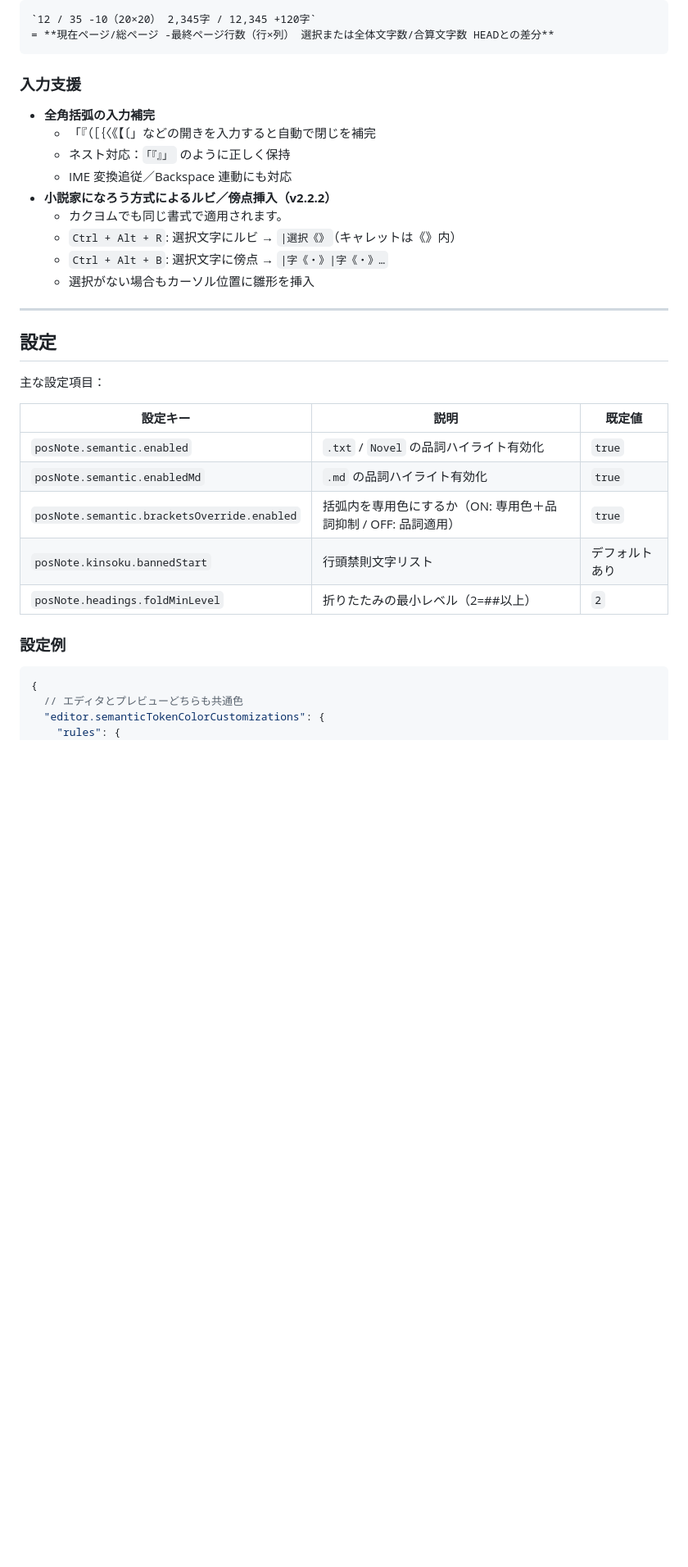
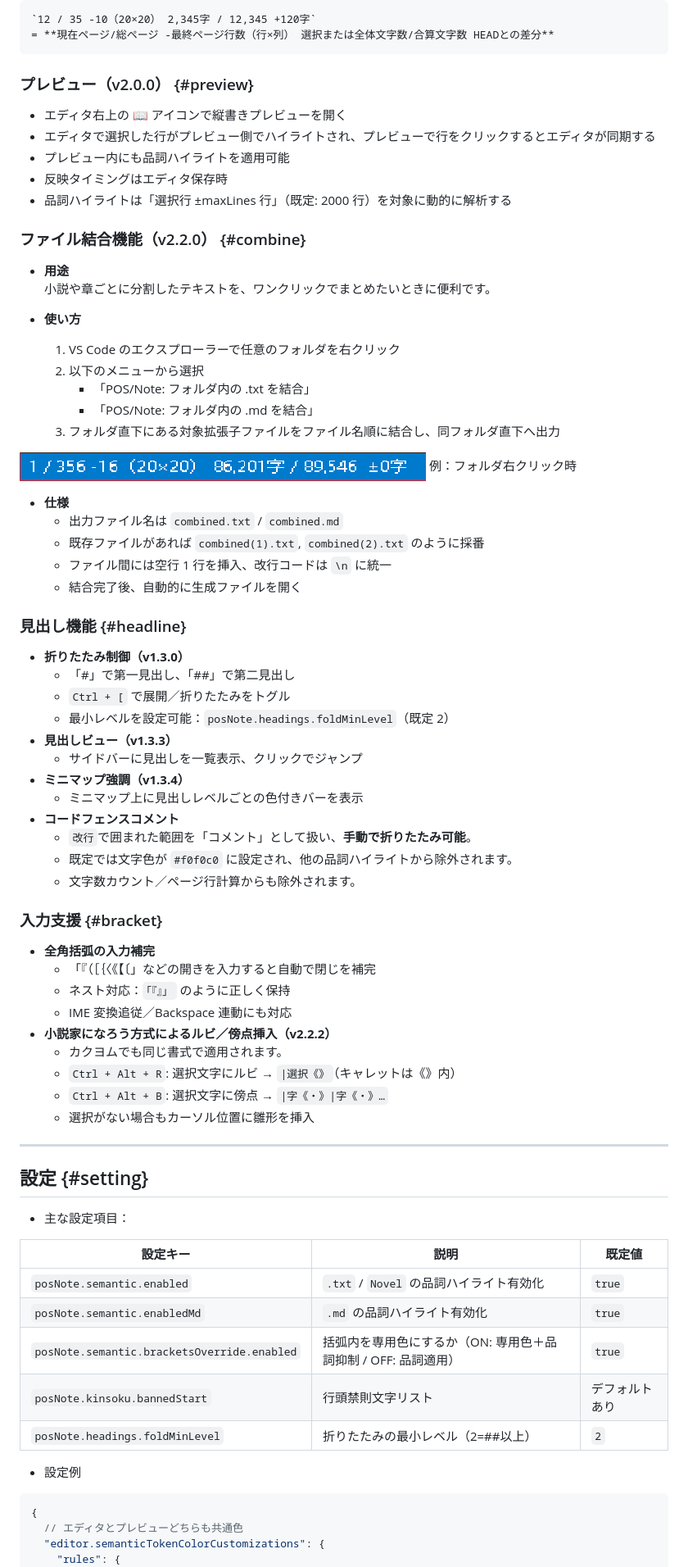
Before and after one commit to yuna495/part-of-speech-highlighting--page-counter, a Markdown page: README.md, the part around the change printed below. Shown: that part at 82% size. GitHub-like rendering; pictures changed too: demo/demo2.png (added); blank space fills up the shorter version.

````diff
--- a/README.md
+++ b/README.md
@@ -156,7 +124,51 @@ workspace/
 = **現在ページ/総ページ -最終ページ行数（行×列） 選択または全体文字数/合算文字数 HEADとの差分**
 ```
 
-### 入力支援
+### プレビュー（v2.0.0） {#preview}
+
+- エディタ右上の 📖 アイコンで縦書きプレビューを開く
+- エディタで選択した行がプレビュー側でハイライトされ、プレビューで行をクリックするとエディタが同期する
+- プレビュー内にも品詞ハイライトを適用可能
+- 反映タイミングはエディタ保存時
+- 品詞ハイライトは「選択行 ±maxLines 行」（既定: 2000 行）を対象に動的に解析する
+
+### ファイル結合機能（v2.2.0） {#combine}
+
+- **用途**
+小説や章ごとに分割したテキストを、ワンクリックでまとめたいときに便利です。
+
+- **使い方**
+  1. VS Code のエクスプローラーで任意のフォルダを右クリック
+  2. 以下のメニューから選択
+     - 「POS/Note: フォルダ内の .txt を結合」
+     - 「POS/Note: フォルダ内の .md を結合」
+  3. フォルダ直下にある対象拡張子ファイルをファイル名順に結合し、同フォルダ直下へ出力
+
+![Combine Screenshot](https://raw.githubusercontent.com/yuna495/part-of-speech-highlighting--page-counter/master/demo/demo2.png)
+例：フォルダ右クリック時
+
+- **仕様**
+  - 出力ファイル名は `combined.txt` / `combined.md`
+  - 既存ファイルがあれば `combined(1).txt`, `combined(2).txt` のように採番
+  - ファイル間には空行 1 行を挿入、改行コードは `\n` に統一
+  - 結合完了後、自動的に生成ファイルを開く
+
+### 見出し機能 {#headline}
+
+- **折りたたみ制御（v1.3.0）**
+  - 「#」で第一見出し、「##」で第二見出し
+  - `Ctrl + [` で展開／折りたたみをトグル
+  - 最小レベルを設定可能：`posNote.headings.foldMinLevel`（既定 2）
+- **見出しビュー（v1.3.3）**
+  - サイドバーに見出しを一覧表示、クリックでジャンプ
+- **ミニマップ強調（v1.3.4）**
+  - ミニマップ上に見出しレベルごとの色付きバーを表示
+- **コードフェンスコメント**
+  - ```改行```で囲まれた範囲を「コメント」として扱い、**手動で折りたたみ可能**。
+  - 既定では文字色が `#f0f0c0` に設定され、他の品詞ハイライトから除外されます。
+  - 文字数カウント／ページ行計算からも除外されます。
+
+### 入力支援 {#bracket}
 
 - **全角括弧の入力補完**
   - 「『（［｛〈《【〔」などの開きを入力すると自動で閉じを補完
@@ -170,9 +182,9 @@ workspace/
 
 ---
 
-## 設定
+## 設定 {#setting}
 
-主な設定項目：
+- 主な設定項目：
 
 | 設定キー | 説明 | 既定値 |
 |----------|------|--------|
@@ -182,7 +194,7 @@ workspace/
 | `posNote.kinsoku.bannedStart` | 行頭禁則文字リスト | デフォルトあり |
 | `posNote.headings.foldMinLevel` | 折りたたみの最小レベル（2=##以上） | `2` |
 
-### 設定例
+- 設定例
 
 ```jsonc
 {
````
Also changed, not shown: other parts of README.md (+27 -59 lines), CHANGELOG.md (+6 -0 lines), demo/demo.png, demo/demo1.png (added).
